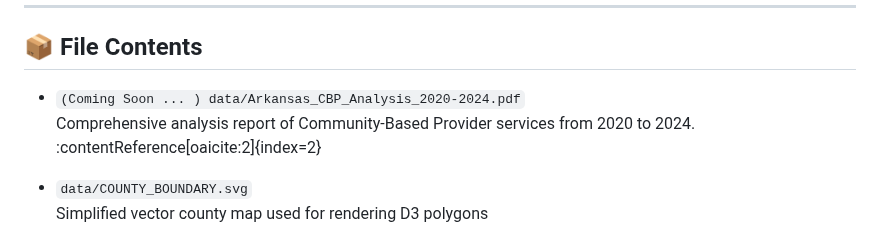
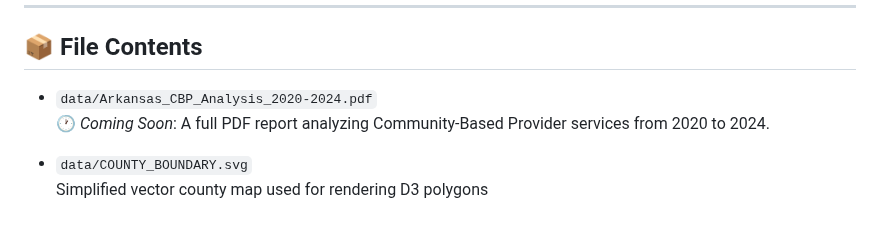
Before and after one commit to dariansweb/arkansas-county-map-providers, a Markdown page: README.md, the part around the change. Drawn GitHub-style.

```diff
--- a/README.md
+++ b/README.md
@@ -41,8 +41,8 @@ By displaying service rates **relative to the population of youth aged 10–19**
 
 ## 📦 File Contents
 
-- `(Coming Soon ... ) data/Arkansas_CBP_Analysis_2020-2024.pdf`
-  Comprehensive analysis report of Community-Based Provider services from 2020 to 2024.&#8203;:contentReference[oaicite:2]{index=2}
+- `data/Arkansas_CBP_Analysis_2020-2024.pdf`
+  🕐 *Coming Soon*: A full PDF report analyzing Community-Based Provider services from 2020 to 2024.
 
 - `data/COUNTY_BOUNDARY.svg`
   Simplified vector county map used for rendering D3 polygons
```
